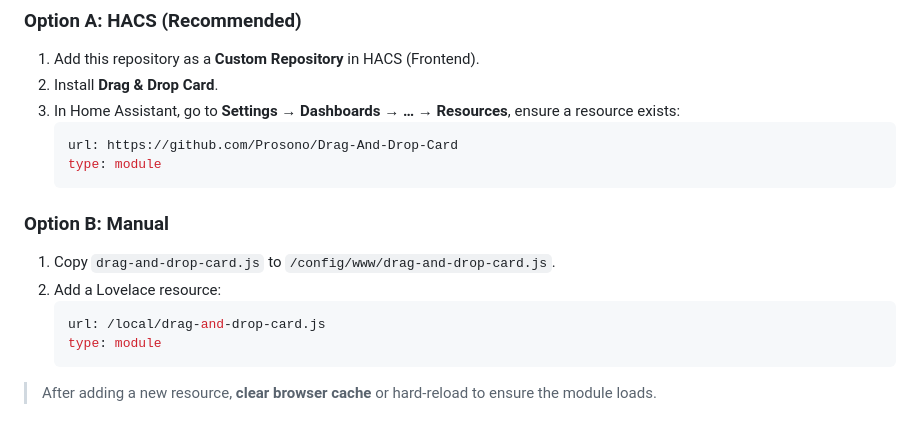
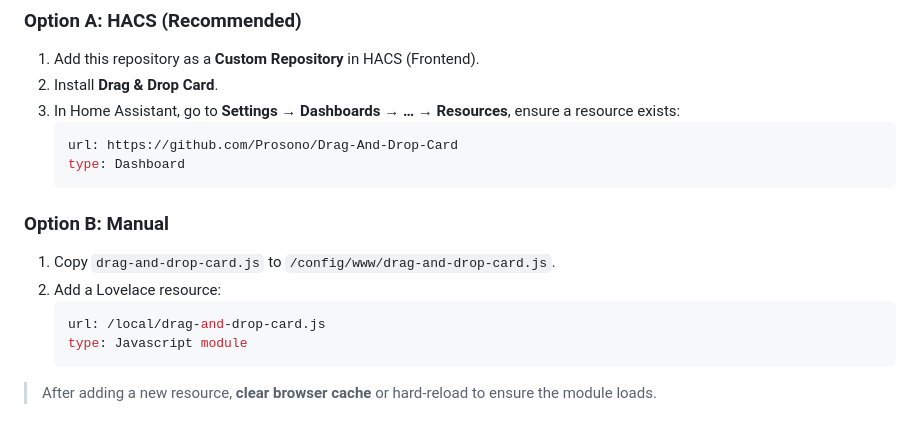
Before and after one commit to Prosono/Drag-And-Drop-Card, a Markdown page: README.md, the part around the change. GitHub-like rendering.

````diff
--- a/README.md
+++ b/README.md
@@ -37,7 +37,7 @@ Arrange any Lovelace cards visually, save the layout (auto-save or manual), expo
 3. In Home Assistant, go to **Settings → Dashboards → … → Resources**, ensure a resource exists:
    ```yaml
    url: https://github.com/Prosono/Drag-And-Drop-Card
-   type: module
+   type: Dashboard
    ```
 
 ### Option B: Manual
@@ -45,7 +45,7 @@ Arrange any Lovelace cards visually, save the layout (auto-save or manual), expo
 2. Add a Lovelace resource:
    ```yaml
    url: /local/drag-and-drop-card.js
-   type: module
+   type: Javascript module
    ```
 
 > After adding a new resource, **clear browser cache** or hard-reload to ensure the module loads.
````
